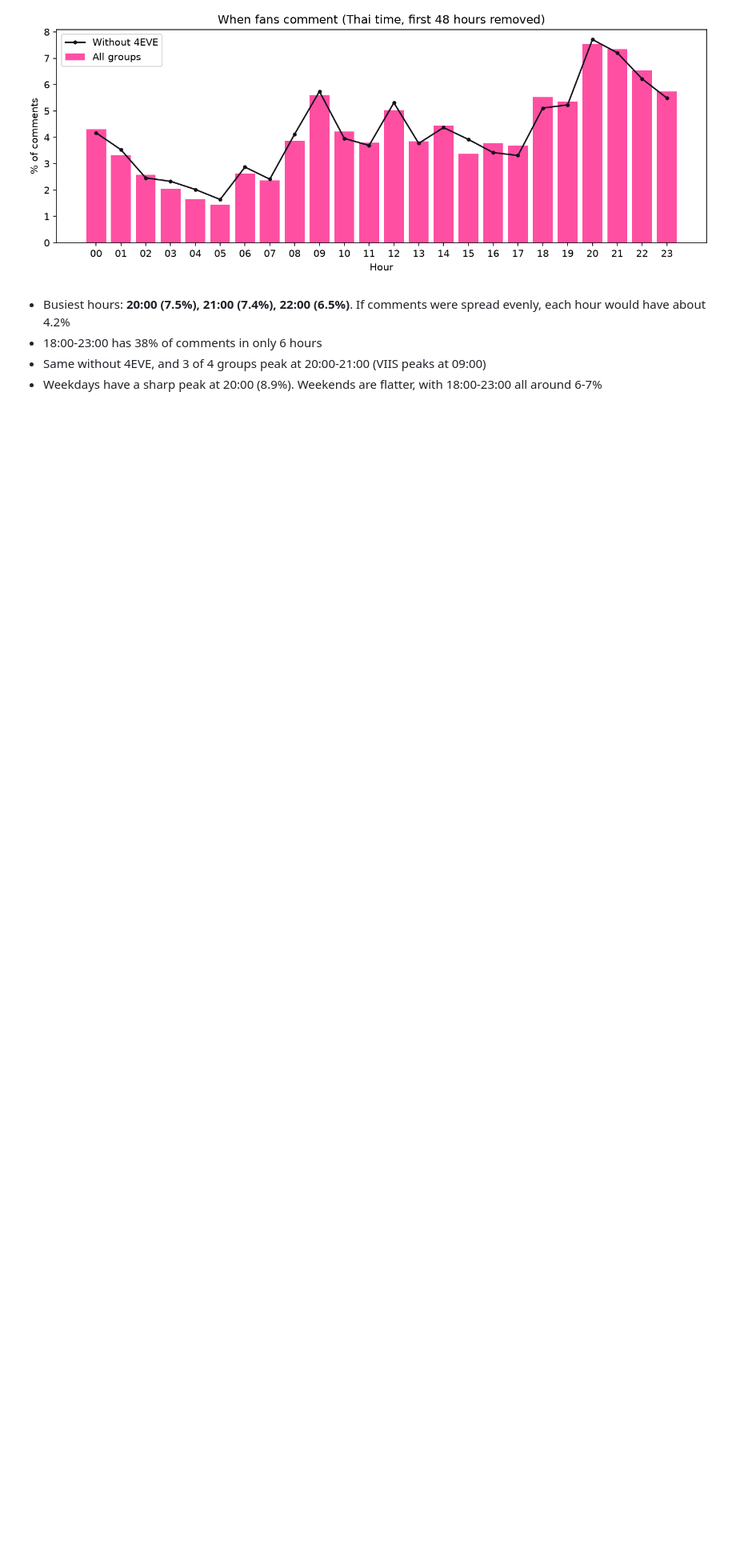
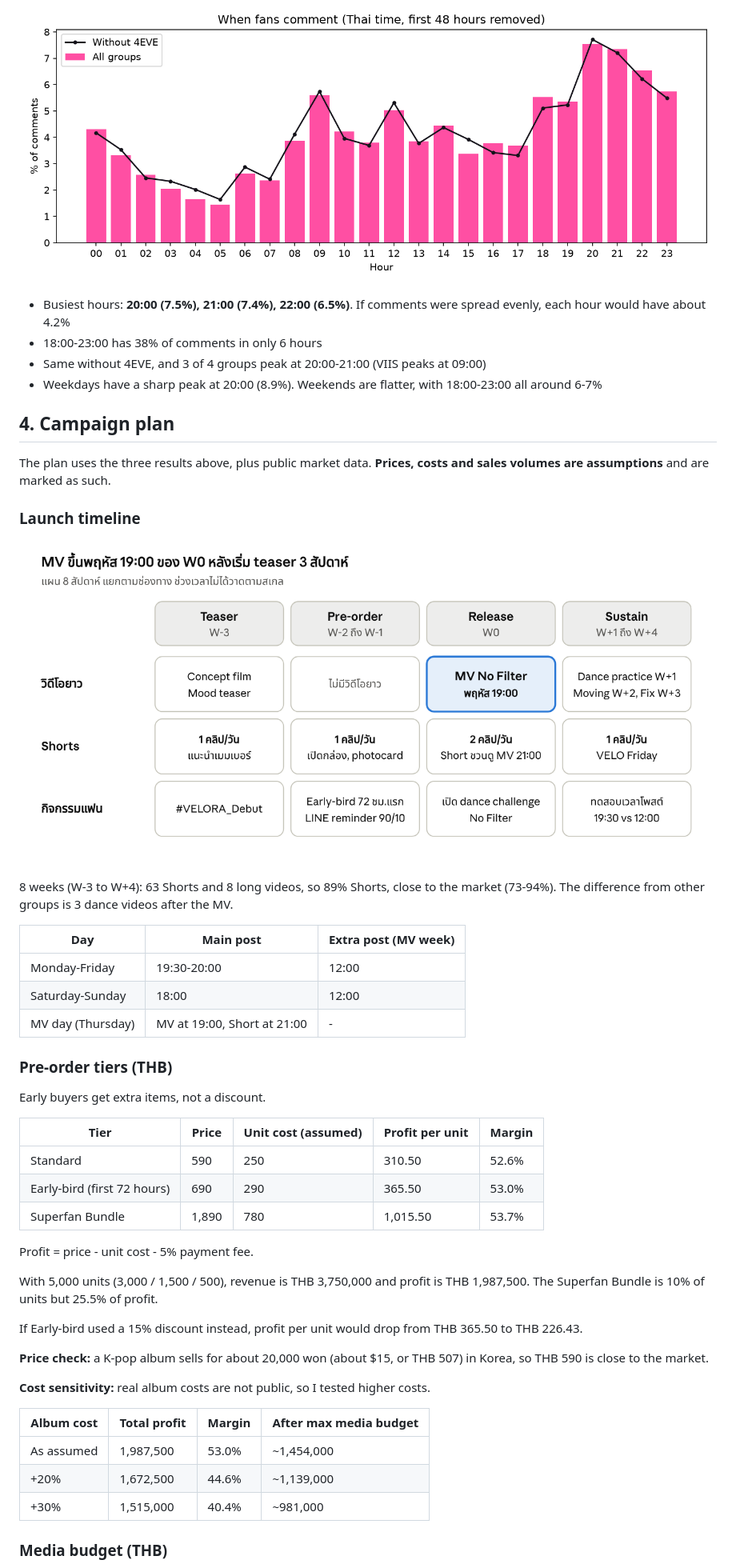
Before and after one commit to Vachirasak-Narkklin/velora-fan-engagement-campaign, a Markdown page: README.md, the part around one of its changes. Shown at 80% size. Rendered like a GitHub page; pictures changed too: reports/figures/launch_timeline.png (added); blank space fills up the shorter version.

Commit message:
Add campaign plan and market data to README

```diff
--- a/README.md
+++ b/README.md
@@ -87,3 +89,47 @@ Comment times from up to 100 recent videos per group. Comments in the first 48 h
 - Same without 4EVE, and 3 of 4 groups peak at 20:00-21:00 (VIIS peaks at 09:00)
 - Weekdays have a sharp peak at 20:00 (8.9%). Weekends are flatter, with 18:00-23:00 all around 6-7%
 
+## 4. Campaign plan
+
+The plan uses the three results above, plus public market data. **Prices, costs and sales volumes are assumptions** and are marked as such.
+
+### Launch timeline
+
+![Launch timeline](reports/figures/launch_timeline.png)
+
+8 weeks (W-3 to W+4): 63 Shorts and 8 long videos, so 89% Shorts, close to the market (73-94%). The difference from other groups is 3 dance videos after the MV.
+
+| Day | Main post | Extra post (MV week) |
+|---|---|---|
+| Monday-Friday | 19:30-20:00 | 12:00 |
+| Saturday-Sunday | 18:00 | 12:00 |
+| MV day (Thursday) | MV at 19:00, Short at 21:00 | - |
+
+### Pre-order tiers (THB)
+
+Early buyers get extra items, not a discount.
+
+| Tier | Price | Unit cost (assumed) | Profit per unit | Margin |
+|---|---|---|---|---|
+| Standard | 590 | 250 | 310.50 | 52.6% |
+| Early-bird (first 72 hours) | 690 | 290 | 365.50 | 53.0% |
+| Superfan Bundle | 1,890 | 780 | 1,015.50 | 53.7% |
+
+Profit = price - unit cost - 5% payment fee.
+
+With 5,000 units (3,000 / 1,500 / 500), revenue is THB 3,750,000 and profit is THB 1,987,500. The Superfan Bundle is 10% of units but 25.5% of profit.
+
+If Early-bird used a 15% discount instead, profit per unit would drop from THB 365.50 to THB 226.43.
+
+**Price check:** a K-pop album sells for about 20,000 won (about $15, or THB 507) in Korea, so THB 590 is close to the market.
+
+**Cost sensitivity:** real album costs are not public, so I tested higher costs.
+
+| Album cost | Total profit | Margin | After max media budget |
+|---|---|---|---|
+| As assumed | 1,987,500 | 53.0% | ~1,454,000 |
+| +20% | 1,672,500 | 44.6% | ~1,139,000 |
+| +30% | 1,515,000 | 40.4% | ~981,000 |
+
+### Media budget (THB)
+
```
Also changed, not shown: other parts of README.md (+45 -2 lines), 1 other file.
